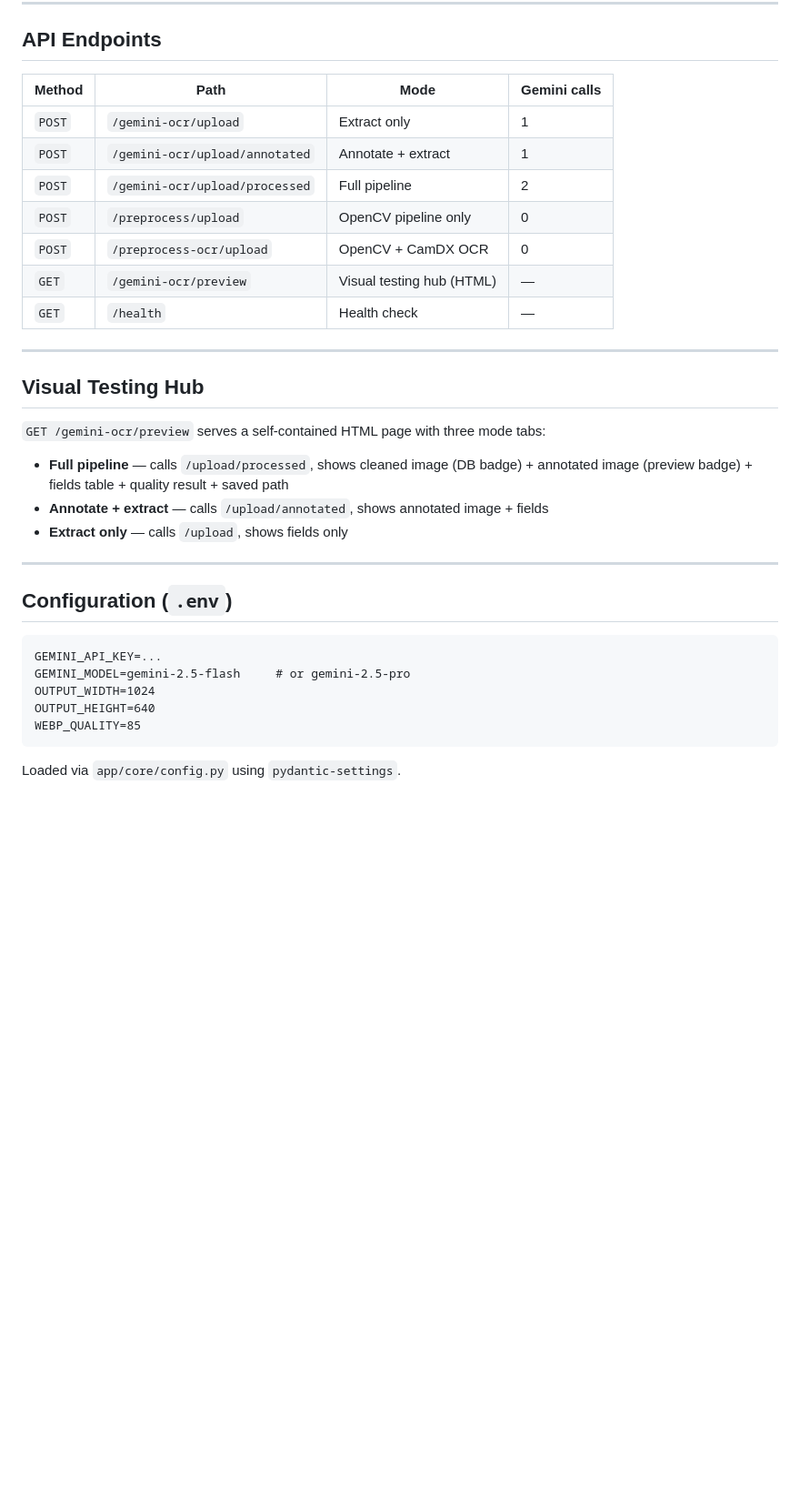
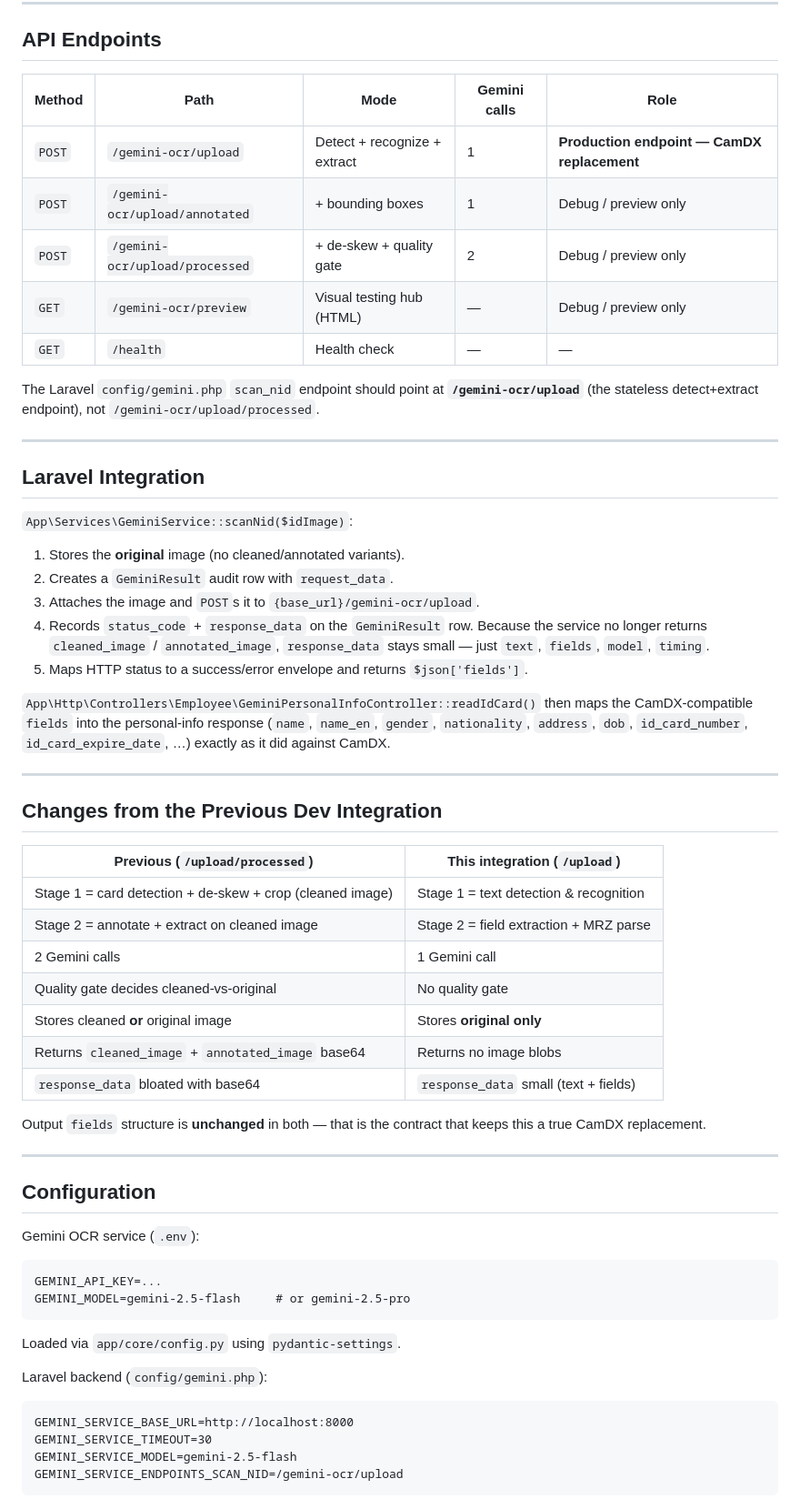
Before and after one commit to PunleuTY/checkinMe-id-card-preprocessing, a Markdown page: propose-gemini-dev-integration-architecture.md, the part around one of its changes. Shown at 91% size. Rendered like a GitHub page; blank space fills up the shorter version.

````diff
--- a/propose-gemini-dev-integration-architecture.md
+++ b/propose-gemini-dev-integration-architecture.md
@@ -169,36 +168,72 @@ Client (Swagger UI / preview page / API consumer)
 
 ## API Endpoints
 
-| Method | Path | Mode | Gemini calls |
-|---|---|---|---|
-| `POST` | `/gemini-ocr/upload` | Extract only | 1 |
-| `POST` | `/gemini-ocr/upload/annotated` | Annotate + extract | 1 |
-| `POST` | `/gemini-ocr/upload/processed` | Full pipeline | 2 |
-| `POST` | `/preprocess/upload` | OpenCV pipeline only | 0 |
-| `POST` | `/preprocess-ocr/upload` | OpenCV + CamDX OCR | 0 |
-| `GET`  | `/gemini-ocr/preview` | Visual testing hub (HTML) | — |
-| `GET`  | `/health` | Health check | — |
+| Method | Path | Mode | Gemini calls | Role |
+|---|---|---|---|---|
+| `POST` | `/gemini-ocr/upload` | Detect + recognize + extract | 1 | **Production endpoint — CamDX replacement** |
+| `POST` | `/gemini-ocr/upload/annotated` | + bounding boxes | 1 | Debug / preview only |
+| `POST` | `/gemini-ocr/upload/processed` | + de-skew + quality gate | 2 | Debug / preview only |
+| `GET`  | `/gemini-ocr/preview` | Visual testing hub (HTML) | — | Debug / preview only |
+| `GET`  | `/health` | Health check | — | — |
+
+The Laravel `config/gemini.php` `scan_nid` endpoint should point at
+**`/gemini-ocr/upload`** (the stateless detect+extract endpoint), not
+`/gemini-ocr/upload/processed`.
 
 ---
 
-## Visual Testing Hub
+## Laravel Integration
 
-`GET /gemini-ocr/preview` serves a self-contained HTML page with three mode tabs:
+`App\Services\GeminiService::scanNid($idImage)`:
 
-- **Full pipeline** — calls `/upload/processed`, shows cleaned image (DB badge) + annotated image (preview badge) + fields table + quality result + saved path
-- **Annotate + extract** — calls `/upload/annotated`, shows annotated image + fields
-- **Extract only** — calls `/upload`, shows fields only
+1. Stores the **original** image (no cleaned/annotated variants).
+2. Creates a `GeminiResult` audit row with `request_data`.
+3. Attaches the image and `POST`s it to `{base_url}/gemini-ocr/upload`.
+4. Records `status_code` + `response_data` on the `GeminiResult` row.
+   Because the service no longer returns `cleaned_image` / `annotated_image`,
+   `response_data` stays small — just `text`, `fields`, `model`, `timing`.
+5. Maps HTTP status to a success/error envelope and returns `$json['fields']`.
+
+`App\Http\Controllers\Employee\GeminiPersonalInfoController::readIdCard()` then maps
+the CamDX-compatible `fields` into the personal-info response (`name`, `name_en`,
+`gender`, `nationality`, `address`, `dob`, `id_card_number`, `id_card_expire_date`, …)
+exactly as it did against CamDX.
 
 ---
 
-## Configuration (`.env`)
+## Changes from the Previous Dev Integration
 
-```
+| Previous (`/upload/processed`) | This integration (`/upload`) |
+|---|---|
+| Stage 1 = card detection + de-skew + crop (cleaned image) | Stage 1 = text detection & recognition |
+| Stage 2 = annotate + extract on cleaned image | Stage 2 = field extraction + MRZ parse |
+| 2 Gemini calls | 1 Gemini call |
+| Quality gate decides cleaned-vs-original | No quality gate |
+| Stores cleaned **or** original image | Stores **original only** |
+| Returns `cleaned_image` + `annotated_image` base64 | Returns no image blobs |
+| `response_data` bloated with base64 | `response_data` small (text + fields) |
+
+Output `fields` structure is **unchanged** in both — that is the contract that keeps
+this a true CamDX replacement.
+
+---
+
+## Configuration
+
+Gemini OCR service (`.env`):
+
+```text
 GEMINI_API_KEY=...
 GEMINI_MODEL=gemini-2.5-flash     # or gemini-2.5-pro
-OUTPUT_WIDTH=1024
-OUTPUT_HEIGHT=640
-WEBP_QUALITY=85
 ```
 
 Loaded via `app/core/config.py` using `pydantic-settings`.
+
+Laravel backend (`config/gemini.php`):
+
+```text
+GEMINI_SERVICE_BASE_URL=http://localhost:8000
+GEMINI_SERVICE_TIMEOUT=30
+GEMINI_SERVICE_MODEL=gemini-2.5-flash
+GEMINI_SERVICE_ENDPOINTS_SCAN_NID=/gemini-ocr/upload
+```
````
Also changed, not shown: other parts of propose-gemini-dev-integration-architecture.md (+123 -124 lines).
